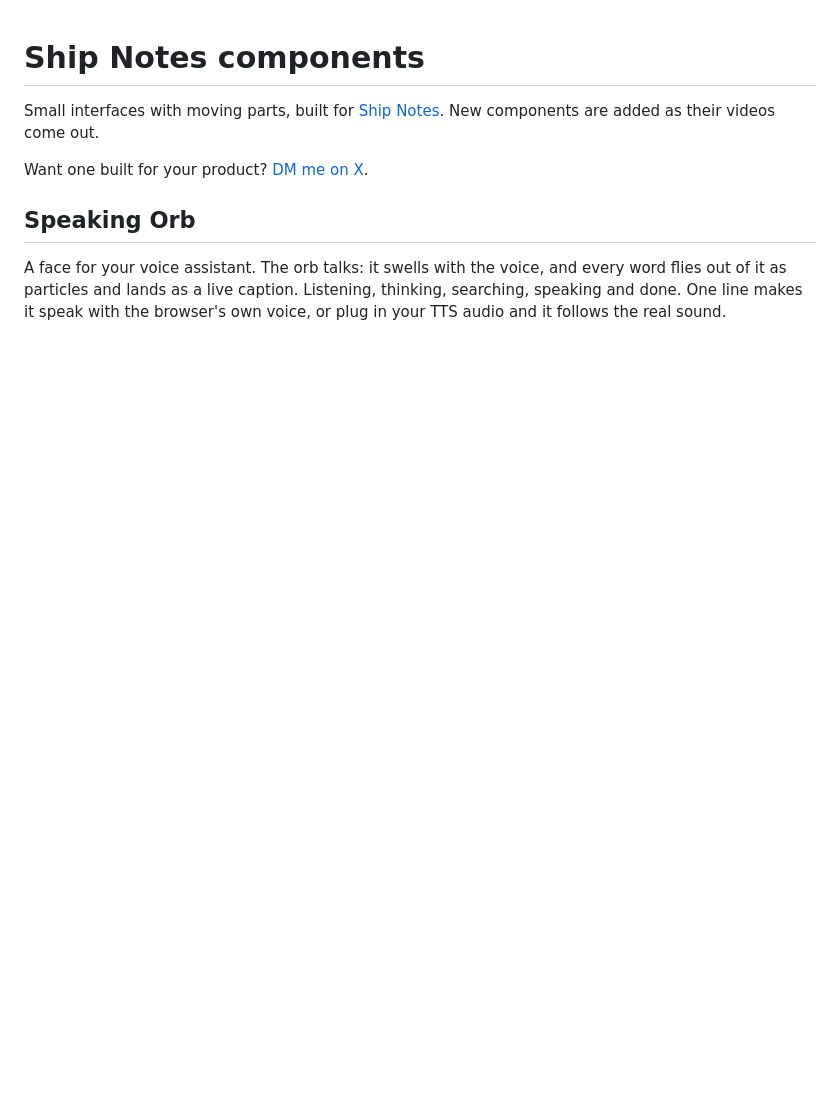
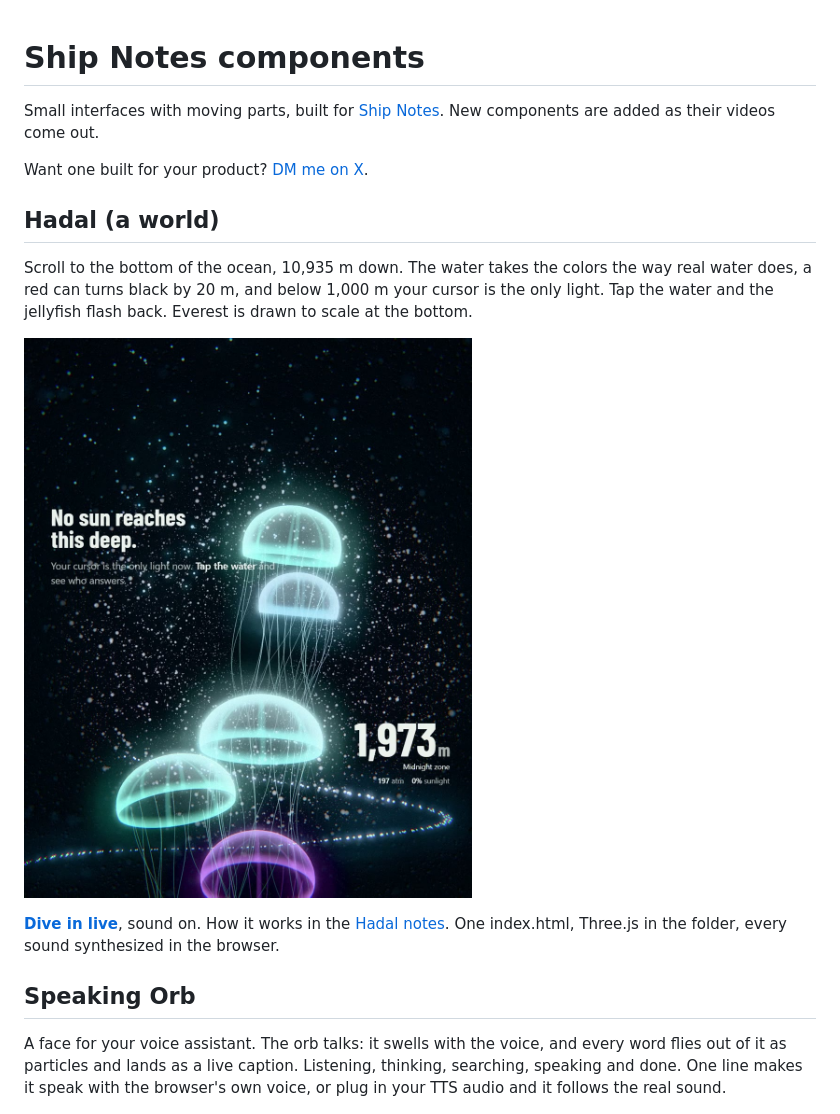
Before and after one commit to aqualang89/shipnotes-components, a Markdown page: README.md, the part around the change. GitHub-like rendering; pictures changed too: previews/hadal.jpg (added); blank space fills up the shorter version.

Commit message:
hadal: первый мир, скролл до дна Марианской впадины. вода съедает цвета по физике, ниже 1000 м курсор вместо фонаря, медузы, сифонофор, Эверест в масштабе, звук синтезом, живая демка

```diff
--- a/README.md
+++ b/README.md
@@ -3,6 +3,14 @@
 Small interfaces with moving parts, built for [Ship Notes](https://x.com/shipnotesai). New components are added as their videos come out.
 
 Want one built for your product? [DM me on X](https://x.com/shipnotesai).
+
+## Hadal (a world)
+
+Scroll to the bottom of the ocean, 10,935 m down. The water takes the colors the way real water does, a red can turns black by 20 m, and below 1,000 m your cursor is the only light. Tap the water and the jellyfish flash back. Everest is drawn to scale at the bottom.
+
+<a href="worlds/hadal"><img src="previews/hadal.jpg" width="480" alt="Hadal: glowing blue-green jellyfish in the dark at 1,973 m, marine snow and a string of light below"></a>
+
+**[Dive in live](https://aqualang89.github.io/shipnotes-components/worlds/hadal/)**, sound on. How it works in the [Hadal notes](worlds/hadal/README.md). One index.html, Three.js in the folder, every sound synthesized in the browser.
 
 ## Speaking Orb
 
```
Also changed, not shown: worlds/hadal/README.md (added, +35 -0 lines), 6 other files.
